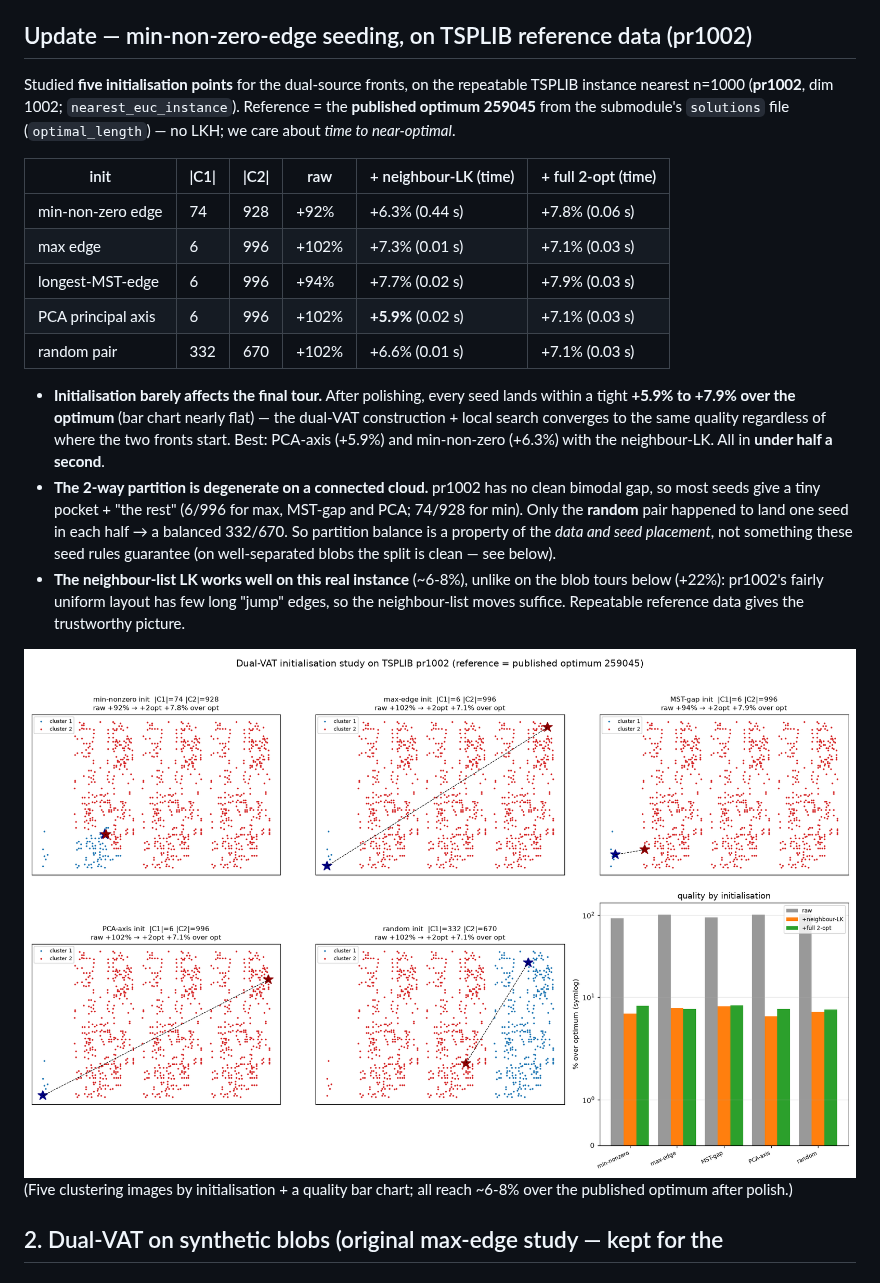
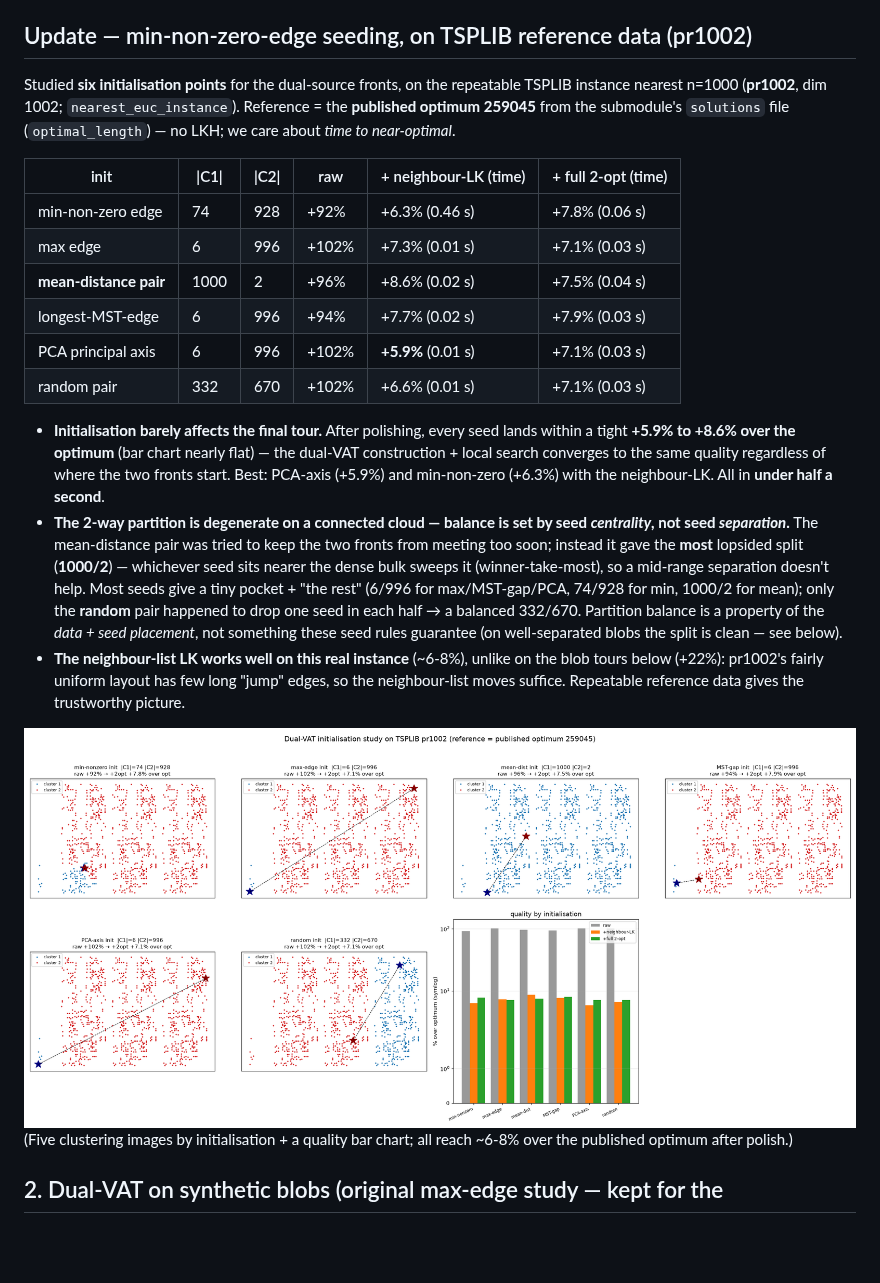
Before and after one commit to fundthmcalculus/clustering, a Markdown page: experiments/findings/VAT_TSP_DUALVAT_LK_FINDINGS.md, the part around the change. GitHub-like rendering; pictures changed too: experiments/figures/vat_tsp_dualvat_seed.png; blank space fills up the shorter version.

Commit message:
experiments: add mean-distance dual-VAT seeding (6th init)
choose_seeds('mean'): seed the two fronts at a pair whose distance is closest to
the mean pairwise distance — intended to keep the MSTs from interacting too soon.

Result on pr1002 (opt 259045): the opposite happened — mean-distance seeding gave
the MOST lopsided split (1000/2), the worst of all six inits. Partition balance
is governed by seed CENTRALITY (whichever seed is nearer the dense bulk sweeps it,
winner-take-most), not seed SEPARATION, so a mid-range gap doesn't delay the
merge. Final tour quality is unaffected: +8.6% neighbour-LK / +7.5% full-2opt,
within the same +5.9%..+8.6%-over-optimum band as every other init. Figure/table
updated to 6 initialisations.

Co-Authored-By: Claude Opus 4.8 (1M context) <noreply@anthropic.com>
Claude-Session: https://claude.ai/code/session_01QNd64tyNQKmV16kQN4BXhc

```diff
--- a/experiments/findings/VAT_TSP_DUALVAT_LK_FINDINGS.md
+++ b/experiments/findings/VAT_TSP_DUALVAT_LK_FINDINGS.md
@@ -5,7 +5,7 @@ Two requested experiments. n=1000, 12 gaussian blobs, mean over 3 seeds, LKH
 
 ## Update — min-non-zero-edge seeding, on TSPLIB reference data (pr1002)
 
-Studied **five initialisation points** for the dual-source fronts, on the
+Studied **six initialisation points** for the dual-source fronts, on the
 repeatable TSPLIB instance nearest n=1000 (**pr1002**, dim 1002;
 `nearest_euc_instance`). Reference = the **published optimum 259045** from the
 submodule's `solutions` file (`optimal_length`) — no LKH; we care about *time to
@@ -13,23 +13,28 @@ near-optimal*.
 
 | init | \|C1\| | \|C2\| | raw | + neighbour-LK (time) | + full 2-opt (time) |
 |------|------|------|------|-----------------------|---------------------|
-| min-non-zero edge | 74 | 928 | +92% | +6.3% (0.44 s) | +7.8% (0.06 s) |
+| min-non-zero edge | 74 | 928 | +92% | +6.3% (0.46 s) | +7.8% (0.06 s) |
 | max edge | 6 | 996 | +102% | +7.3% (0.01 s) | +7.1% (0.03 s) |
+| **mean-distance pair** | 1000 | 2 | +96% | +8.6% (0.02 s) | +7.5% (0.04 s) |
 | longest-MST-edge | 6 | 996 | +94% | +7.7% (0.02 s) | +7.9% (0.03 s) |
-| PCA principal axis | 6 | 996 | +102% | **+5.9%** (0.02 s) | +7.1% (0.03 s) |
+| PCA principal axis | 6 | 996 | +102% | **+5.9%** (0.01 s) | +7.1% (0.03 s) |
 | random pair | 332 | 670 | +102% | +6.6% (0.01 s) | +7.1% (0.03 s) |
 
 - **Initialisation barely affects the final tour.** After polishing, every seed
-  lands within a tight **+5.9% to +7.9% over the optimum** (bar chart nearly
+  lands within a tight **+5.9% to +8.6% over the optimum** (bar chart nearly
   flat) — the dual-VAT construction + local search converges to the same quality
   regardless of where the two fronts start. Best: PCA-axis (+5.9%) and
   min-non-zero (+6.3%) with the neighbour-LK. All in **under half a second**.
-- **The 2-way partition is degenerate on a connected cloud.** pr1002 has no clean
-  bimodal gap, so most seeds give a tiny pocket + "the rest" (6/996 for max,
-  MST-gap and PCA; 74/928 for min). Only the **random** pair happened to land one
-  seed in each half → a balanced 332/670. So partition balance is a property of
-  the *data and seed placement*, not something these seed rules guarantee (on
-  well-separated blobs the split is clean — see below).
+- **The 2-way partition is degenerate on a connected cloud — balance is set by
+  seed *centrality*, not seed *separation*.** The mean-distance pair was tried to
+  keep the two fronts from meeting too soon; instead it gave the **most**
+  lopsided split (**1000/2**) — whichever seed sits nearer the dense bulk sweeps
+  it (winner-take-most), so a mid-range separation doesn't help. Most seeds give
+  a tiny pocket + "the rest" (6/996 for max/MST-gap/PCA, 74/928 for min, 1000/2
+  for mean); only the **random** pair happened to drop one seed in each half →
+  a balanced 332/670. Partition balance is a property of the *data + seed
+  placement*, not something these seed rules guarantee (on well-separated blobs
+  the split is clean — see below).
 - **The neighbour-list LK works well on this real instance** (~6-8%), unlike on
   the blob tours below (+22%): pr1002's fairly uniform layout has few long "jump"
   edges, so the neighbour-list moves suffice. Repeatable reference data gives the
```
Also changed, not shown: 1 other file.
